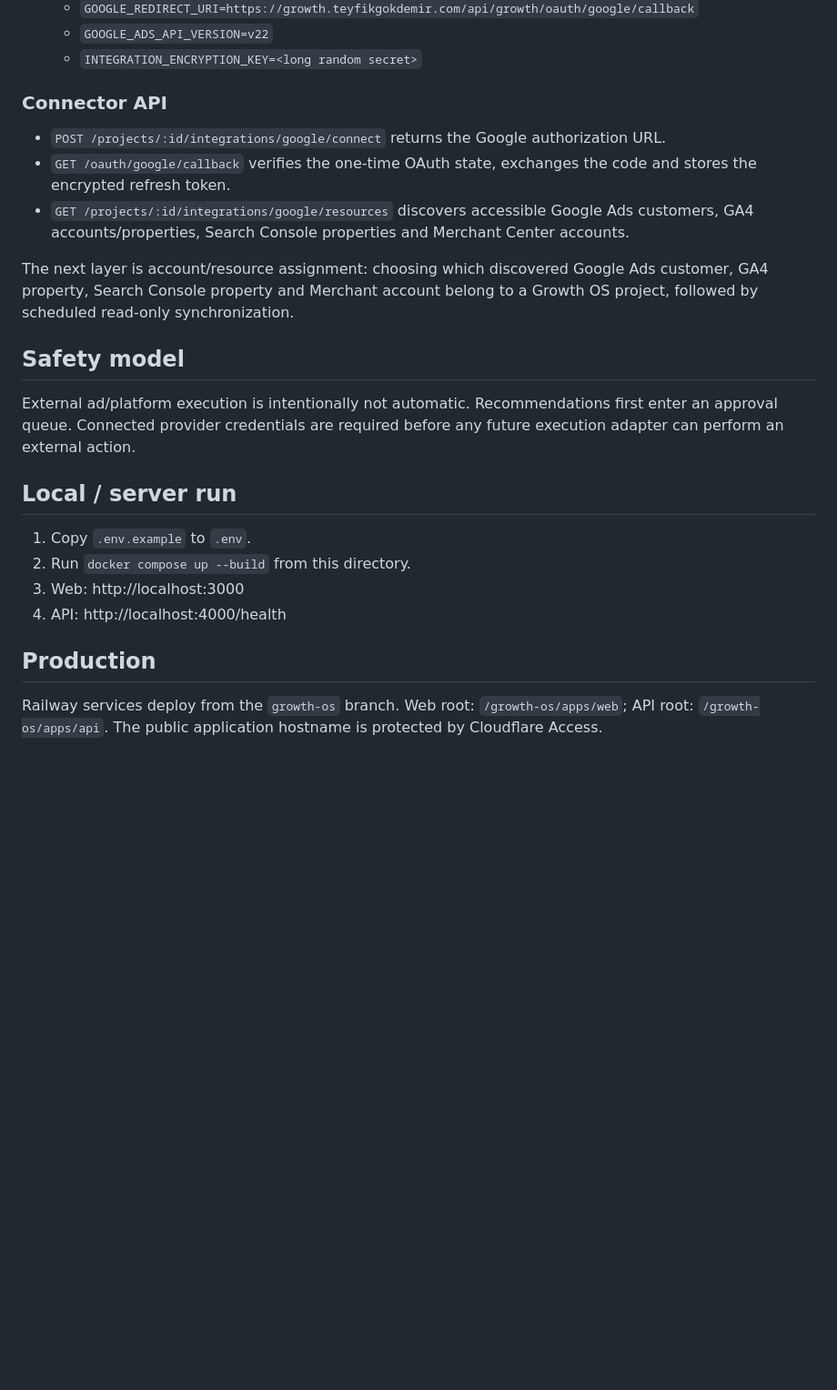
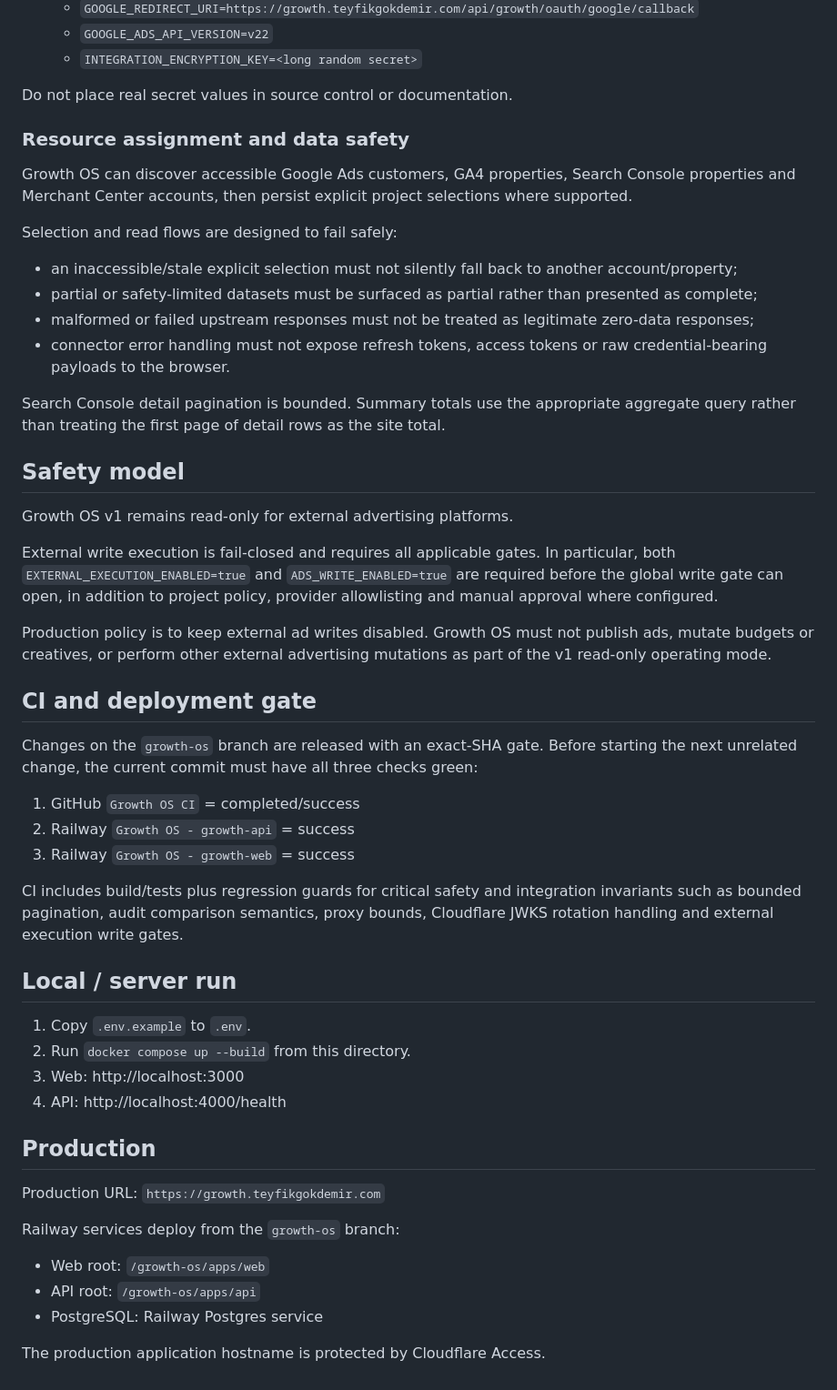
Before and after one commit to teyfikgokdemir/teyfikgokdemir, a Markdown page: growth-os/README.md, the part around one of its changes. Shown at 91% size. Drawn GitHub-style; blank space fills up the shorter version.

Commit message:
docs: align Growth OS operations with v1

```diff
--- a/growth-os/README.md
+++ b/growth-os/README.md
@@ -38,15 +40,33 @@ Refresh tokens are encrypted with AES-256-GCM before being stored in PostgreSQL.
    - `GOOGLE_ADS_API_VERSION=v22`
    - `INTEGRATION_ENCRYPTION_KEY=<long random secret>`
 
-### Connector API
-- `POST /projects/:id/integrations/google/connect` returns the Google authorization URL.
-- `GET /oauth/google/callback` verifies the one-time OAuth state, exchanges the code and stores the encrypted refresh token.
-- `GET /projects/:id/integrations/google/resources` discovers accessible Google Ads customers, GA4 accounts/properties, Search Console properties and Merchant Center accounts.
+Do not place real secret values in source control or documentation.
 
-The next layer is account/resource assignment: choosing which discovered Google Ads customer, GA4 property, Search Console property and Merchant account belong to a Growth OS project, followed by scheduled read-only synchronization.
+### Resource assignment and data safety
+Growth OS can discover accessible Google Ads customers, GA4 properties, Search Console properties and Merchant Center accounts, then persist explicit project selections where supported.
+
+Selection and read flows are designed to fail safely:
+- an inaccessible/stale explicit selection must not silently fall back to another account/property;
+- partial or safety-limited datasets must be surfaced as partial rather than presented as complete;
+- malformed or failed upstream responses must not be treated as legitimate zero-data responses;
+- connector error handling must not expose refresh tokens, access tokens or raw credential-bearing payloads to the browser.
+
+Search Console detail pagination is bounded. Summary totals use the appropriate aggregate query rather than treating the first page of detail rows as the site total.
 
 ## Safety model
-External ad/platform execution is intentionally not automatic. Recommendations first enter an approval queue. Connected provider credentials are required before any future execution adapter can perform an external action.
+Growth OS v1 remains read-only for external advertising platforms.
+
+External write execution is fail-closed and requires all applicable gates. In particular, both `EXTERNAL_EXECUTION_ENABLED=true` and `ADS_WRITE_ENABLED=true` are required before the global write gate can open, in addition to project policy, provider allowlisting and manual approval where configured.
+
+Production policy is to keep external ad writes disabled. Growth OS must not publish ads, mutate budgets or creatives, or perform other external advertising mutations as part of the v1 read-only operating mode.
+
+## CI and deployment gate
+Changes on the `growth-os` branch are released with an exact-SHA gate. Before starting the next unrelated change, the current commit must have all three checks green:
+1. GitHub `Growth OS CI` = completed/success
+2. Railway `Growth OS - growth-api` = success
+3. Railway `Growth OS - growth-web` = success
+
+CI includes build/tests plus regression guards for critical safety and integration invariants such as bounded pagination, audit comparison semantics, proxy bounds, Cloudflare JWKS rotation handling and external execution write gates.
 
 ## Local / server run
 1. Copy `.env.example` to `.env`.
@@ -55,4 +75,11 @@ External ad/platform execution is intentionally not automatic. Recommendations f
 4. API: http://localhost:4000/health
 
 ## Production
-Railway services deploy from the `growth-os` branch. Web root: `/growth-os/apps/web`; API root: `/growth-os/apps/api`. The public application hostname is protected by Cloudflare Access.
+Production URL: `https://growth.teyfikgokdemir.com`
+
+Railway services deploy from the `growth-os` branch:
+- Web root: `/growth-os/apps/web`
+- API root: `/growth-os/apps/api`
+- PostgreSQL: Railway Postgres service
+
+The production application hostname is protected by Cloudflare Access.
```
Also changed, not shown: other parts of growth-os/README.md (+8 -6 lines).
